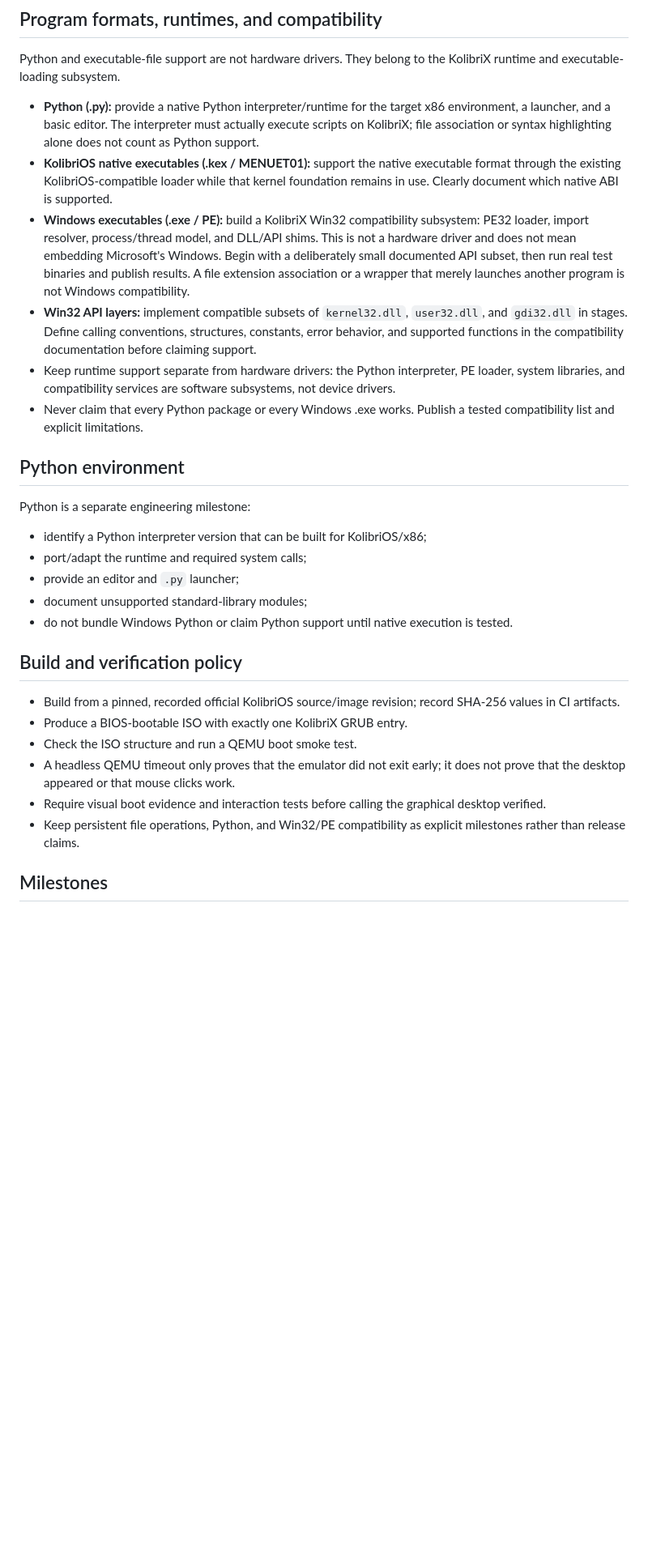
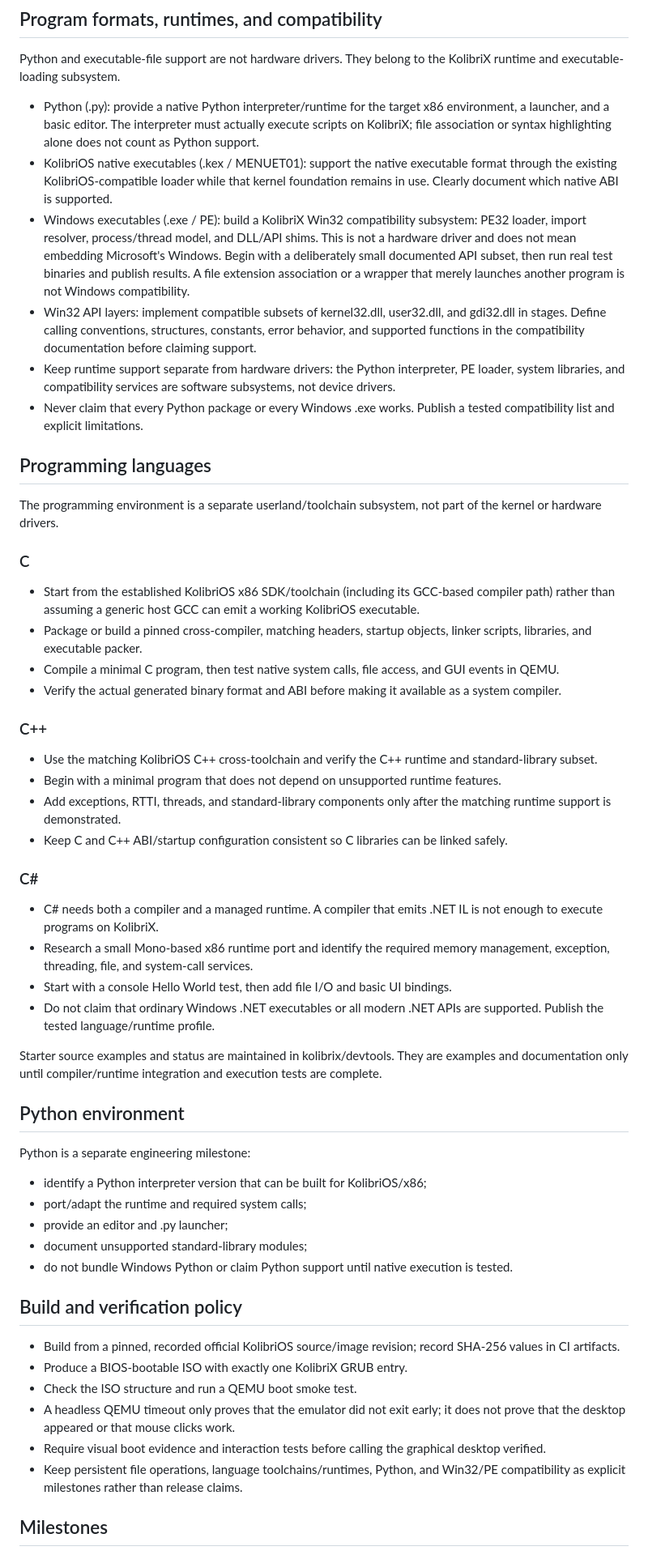
Before and after one commit to veniaminminaj-tech/Nnoobos-, a Markdown page: kolibrix/docs/architecture.md, the part around one of its changes. Shown at 81% size. GitHub-like rendering; blank space fills up the shorter version.

Commit message:
Plan native C C++ and C# language support

```diff
--- a/kolibrix/docs/architecture.md
+++ b/kolibrix/docs/architecture.md
@@ -64,19 +64,46 @@ Drivers are a first-class KolibriX subsystem and must be developed as original,
 
 Python and executable-file support are not hardware drivers. They belong to the KolibriX runtime and executable-loading subsystem.
 
-- **Python (.py):** provide a native Python interpreter/runtime for the target x86 environment, a launcher, and a basic editor. The interpreter must actually execute scripts on KolibriX; file association or syntax highlighting alone does not count as Python support.
-- **KolibriOS native executables (.kex / MENUET01):** support the native executable format through the existing KolibriOS-compatible loader while that kernel foundation remains in use. Clearly document which native ABI is supported.
-- **Windows executables (.exe / PE):** build a KolibriX Win32 compatibility subsystem: PE32 loader, import resolver, process/thread model, and DLL/API shims. This is not a hardware driver and does not mean embedding Microsoft's Windows. Begin with a deliberately small documented API subset, then run real test binaries and publish results. A file extension association or a wrapper that merely launches another program is not Windows compatibility.
-- **Win32 API layers:** implement compatible subsets of `kernel32.dll`, `user32.dll`, and `gdi32.dll` in stages. Define calling conventions, structures, constants, error behavior, and supported functions in the compatibility documentation before claiming support.
+- Python (.py): provide a native Python interpreter/runtime for the target x86 environment, a launcher, and a basic editor. The interpreter must actually execute scripts on KolibriX; file association or syntax highlighting alone does not count as Python support.
+- KolibriOS native executables (.kex / MENUET01): support the native executable format through the existing KolibriOS-compatible loader while that kernel foundation remains in use. Clearly document which native ABI is supported.
+- Windows executables (.exe / PE): build a KolibriX Win32 compatibility subsystem: PE32 loader, import resolver, process/thread model, and DLL/API shims. This is not a hardware driver and does not mean embedding Microsoft's Windows. Begin with a deliberately small documented API subset, then run real test binaries and publish results. A file extension association or a wrapper that merely launches another program is not Windows compatibility.
+- Win32 API layers: implement compatible subsets of kernel32.dll, user32.dll, and gdi32.dll in stages. Define calling conventions, structures, constants, error behavior, and supported functions in the compatibility documentation before claiming support.
 - Keep runtime support separate from hardware drivers: the Python interpreter, PE loader, system libraries, and compatibility services are software subsystems, not device drivers.
 - Never claim that every Python package or every Windows .exe works. Publish a tested compatibility list and explicit limitations.
+
+## Programming languages
+
+The programming environment is a separate userland/toolchain subsystem, not part of the kernel or hardware drivers.
+
+### C
+
+- Start from the established KolibriOS x86 SDK/toolchain (including its GCC-based compiler path) rather than assuming a generic host GCC can emit a working KolibriOS executable.
+- Package or build a pinned cross-compiler, matching headers, startup objects, linker scripts, libraries, and executable packer.
+- Compile a minimal C program, then test native system calls, file access, and GUI events in QEMU.
+- Verify the actual generated binary format and ABI before making it available as a system compiler.
+
+### C++
+
+- Use the matching KolibriOS C++ cross-toolchain and verify the C++ runtime and standard-library subset.
+- Begin with a minimal program that does not depend on unsupported runtime features.
+- Add exceptions, RTTI, threads, and standard-library components only after the matching runtime support is demonstrated.
+- Keep C and C++ ABI/startup configuration consistent so C libraries can be linked safely.
+
+### C#
+
+- C# needs both a compiler and a managed runtime. A compiler that emits .NET IL is not enough to execute programs on KolibriX.
+- Research a small Mono-based x86 runtime port and identify the required memory management, exception, threading, file, and system-call services.
+- Start with a console Hello World test, then add file I/O and basic UI bindings.
+- Do not claim that ordinary Windows .NET executables or all modern .NET APIs are supported. Publish the tested language/runtime profile.
+
+Starter source examples and status are maintained in kolibrix/devtools. They are examples and documentation only until compiler/runtime integration and execution tests are complete.
 
 ## Python environment
 
 Python is a separate engineering milestone:
 - identify a Python interpreter version that can be built for KolibriOS/x86;
 - port/adapt the runtime and required system calls;
-- provide an editor and `.py` launcher;
+- provide an editor and .py launcher;
 - document unsupported standard-library modules;
 - do not bundle Windows Python or claim Python support until native execution is tested.
 
@@ -87,7 +114,7 @@ Python is a separate engineering milestone:
 - Check the ISO structure and run a QEMU boot smoke test.
 - A headless QEMU timeout only proves that the emulator did not exit early; it does not prove that the desktop appeared or that mouse clicks work.
 - Require visual boot evidence and interaction tests before calling the graphical desktop verified.
-- Keep persistent file operations, Python, and Win32/PE compatibility as explicit milestones rather than release claims.
+- Keep persistent file operations, language toolchains/runtimes, Python, and Win32/PE compatibility as explicit milestones rather than release claims.
 
 ## Milestones
 
```
Also changed, not shown: other parts of kolibrix/docs/architecture.md (+5 -3 lines).
